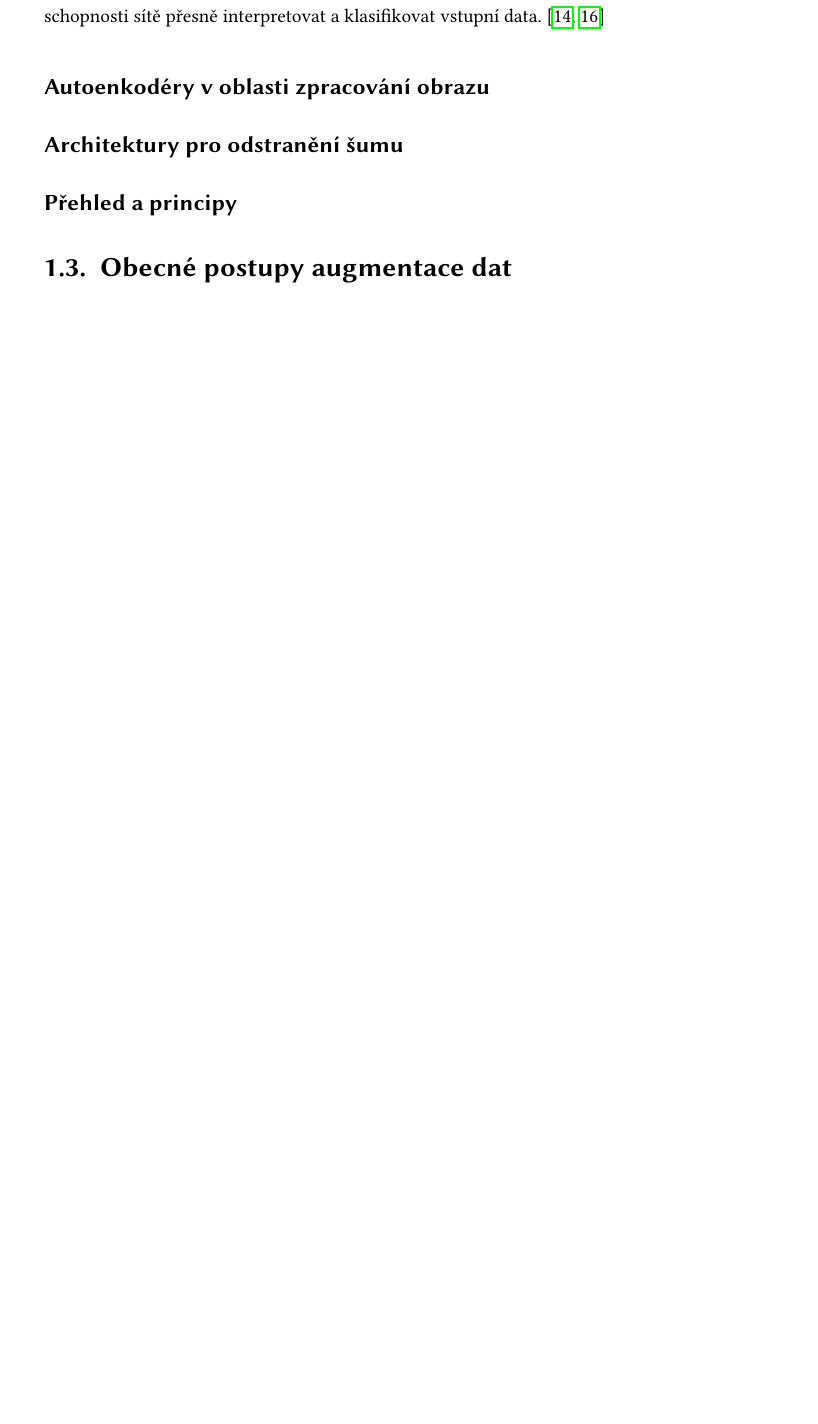
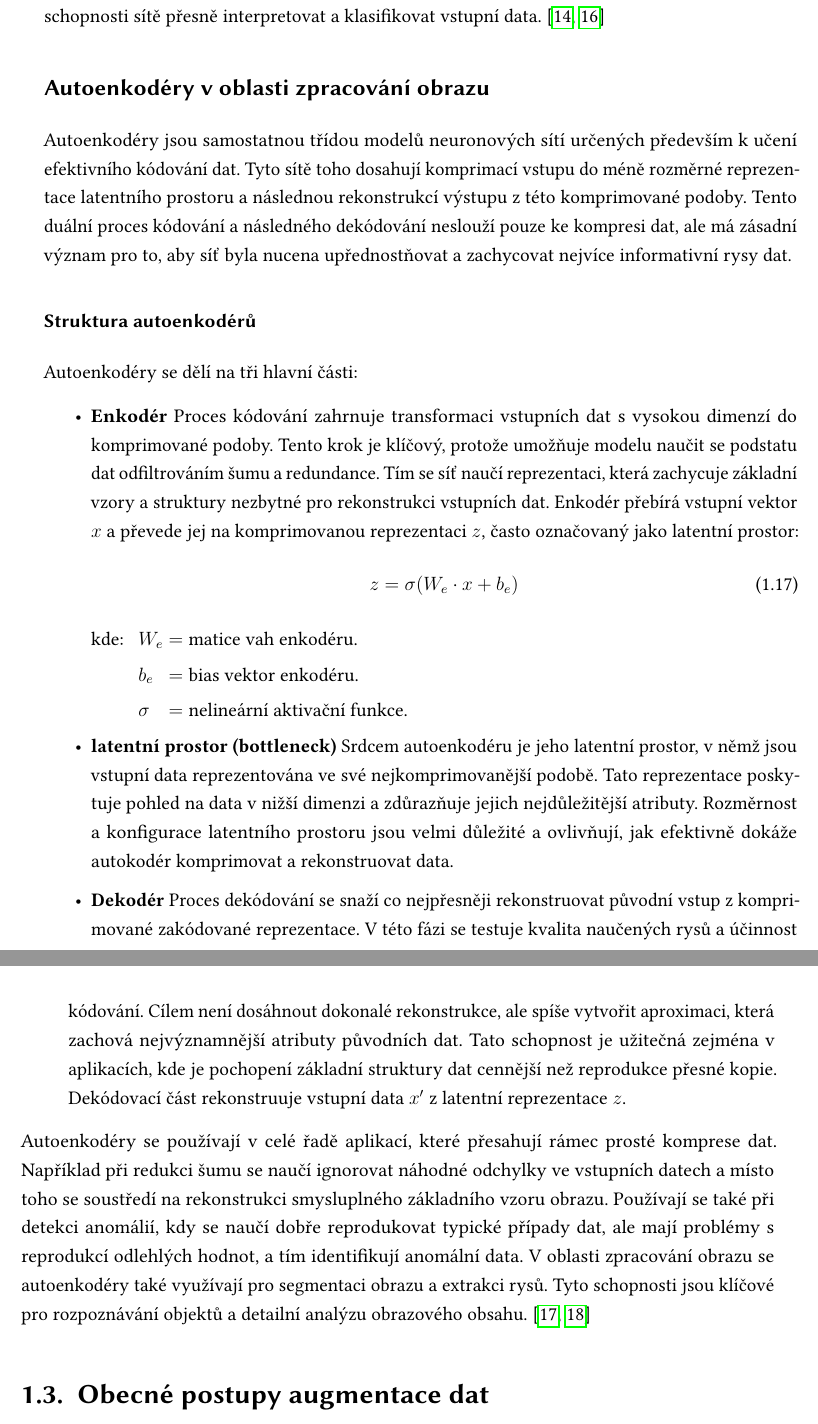
Before and after one commit to Cemonix/Impact-of-Preprocessing-Thesis, a LaTeX thesis (thesis.tex): part of page 31 of 45 before the commit and two parts of pages 31 and 32 of 45 after it, the two joined at a grey line, cut so that both start at the same text, the shorter picture padded with empty space. Compiled offline with pdfLaTeX.

Commit message:
Autoencoders and introduction to data augmentation

```diff
--- a/thesis.tex
+++ b/thesis.tex
@@ -715,11 +715,25 @@ V hlubokých konvolučních neuronových sítích se vrství několik konvolučn
 Konvoluce je základní operací v CNN, která umožňuje extrakci smysluplných rysů ze vstupních dat. Díky vrstvení a kombinaci konvolučních, aktivačních a sdružovacích vrstev se CNN mohou efektivně naučit hierarchii rysů, která je klíčová pro zvládání složitých úloh vizuálního rozpoznávání. Každá složka, od výběru filtrů až po použití poolingu, hraje rozhodující roli při definování schopnosti sítě přesně interpretovat a klasifikovat vstupní data. \cite{CNNConcepts, CNNConcepts2}
 
 \subsection{Autoenkodéry v oblasti zpracování obrazu}
+Autoenkodéry jsou samostatnou třídou modelů neuronových sítí určených především k učení efektivního kódování dat. Tyto sítě toho dosahují komprimací vstupu do méně rozměrné reprezentace latentního prostoru a následnou rekonstrukcí výstupu z této komprimované podoby. Tento duální proces kódování a následného dekódování neslouží pouze ke kompresi dat, ale má zásadní význam pro to, aby síť byla nucena upřednostňovat a zachycovat nejvíce informativní rysy dat.
 
+\subsubsection{Struktura autoenkodérů}
+Autoenkodéry se dělí na tři hlavní části:
 
-\subsection{Architektury pro odstranění šumu}
+\begin{itemize}
+    \item \textbf{Enkodér} Proces kódování zahrnuje transformaci vstupních dat s vysokou dimenzí do komprimované podoby. Tento krok je klíčový, protože umožňuje modelu naučit se podstatu dat odfiltrováním šumu a redundance. Tím se síť naučí reprezentaci, která zachycuje základní vzory a struktury nezbytné pro rekonstrukci vstupních dat. Enkodér přebírá vstupní vektor $x$ a převede jej na komprimovanou reprezentaci $z$, často označovaný jako latentní prostor:
+    \begin{equation}
+        z = \sigma(W_e \cdot x + b_e)
+    \end{equation}
+    \begin{conditions}
+        W_e & matice vah enkodéru. \\
+        b_e & bias vektor enkodéru. \\
+        \sigma & nelineární aktivační funkce.
+    \end{conditions}
+    \item \textbf{latentní prostor (bottleneck)} Srdcem autoenkodéru je jeho latentní prostor, v němž jsou vstupní data reprezentována ve své nejkomprimovanější podobě. Tato reprezentace poskytuje pohled na data v nižší dimenzi a zdůrazňuje jejich nejdůležitější atributy. Rozměrnost a konfigurace latentního prostoru jsou velmi důležité a ovlivňují, jak efektivně dokáže autokodér komprimovat a rekonstruovat data.
+    \item \textbf{Dekodér} Proces dekódování se snaží co nejpřesněji rekonstruovat původní vstup z komprimované zakódované reprezentace. V této fázi se testuje kvalita naučených rysů a účinnost kódování. Cílem není dosáhnout dokonalé rekonstrukce, ale spíše vytvořit aproximaci, která zachová nejvýznamnější atributy původních dat. Tato schopnost je užitečná zejména v aplikacích, kde je pochopení základní struktury dat cennější než reprodukce přesné kopie. Dekódovací část rekonstruuje vstupní data $x'$ z latentní reprezentace $z$.
+\end{itemize}
 
-
-\subsection{Přehled a principy}
+Autoenkodéry se používají v celé řadě aplikací, které přesahují rámec prosté komprese dat. Například při redukci šumu se naučí ignorovat náhodné odchylky ve vstupních datech a místo toho se soustředí na rekonstrukci smysluplného základního vzoru obrazu. Používají se také při detekci anomálií, kdy se naučí dobře reprodukovat typické případy dat, ale mají problémy s reprodukcí odlehlých hodnot, a tím identifikují anomální data. V oblasti zpracování obrazu se autoenkodéry také využívají pro segmentaci obrazu a extrakci rysů. Tyto schopnosti jsou klíčové pro rozpoznávání objektů a detailní analýzu obrazového obsahu. \cite{Autoencoders, AutoencodersIntroduction}
 
 \section{Obecné postupy augmentace dat}
```
Also changed, not shown: thesis.bib (+18 -0 lines), thesis.pdf, thesis.tex (12 more changed lines).
